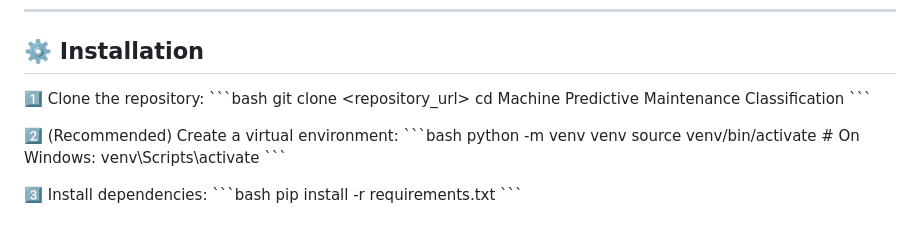
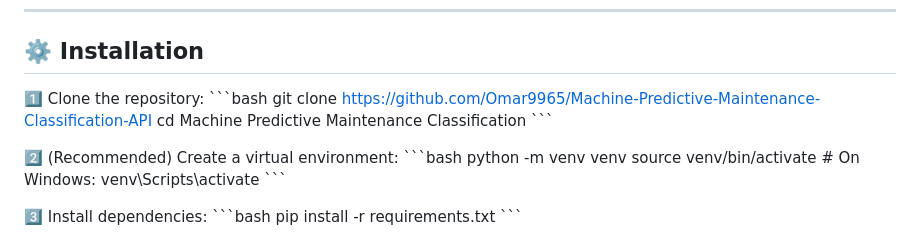
Before and after one commit to Omar9965/Machine-Maintenance-Classification-API, a Markdown page: ReadMe.md, the part around the change. Drawn GitHub-style.

```diff
--- a/ReadMe.md
+++ b/ReadMe.md
@@ -73,7 +73,7 @@ Machine Predictive Maintenance Classification/
 
 1️⃣ Clone the repository:
 \`\`\`bash
-git clone <repository_url>
+git clone https://github.com/Omar9965/Machine-Predictive-Maintenance-Classification-API
 cd Machine Predictive Maintenance Classification
 \`\`\`
 
```
